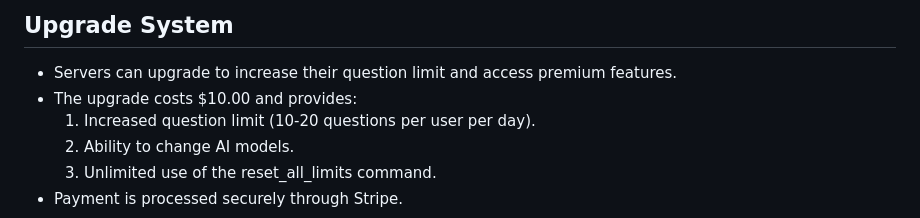
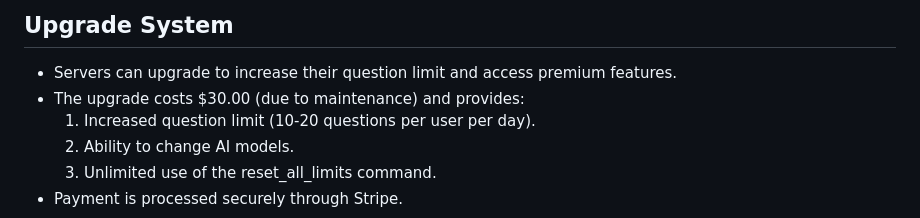
Before and after one commit to TermuxHackz/ASB, a Markdown page: README.md, the part around the change. Rendered like a GitHub page.

```diff
--- a/README.md
+++ b/README.md
@@ -82,7 +82,7 @@ The Apple Support AI Bot is a sophisticated Discord bot designed to provide high
 
 ## Upgrade System
 - Servers can upgrade to increase their question limit and access premium features.
-- The upgrade costs $10.00 and provides:
+- The upgrade costs $30.00 (due to maintenance) and provides:
   1. Increased question limit (10-20 questions per user per day).
   2. Ability to change AI models.
   3. Unlimited use of the reset_all_limits command.
```
